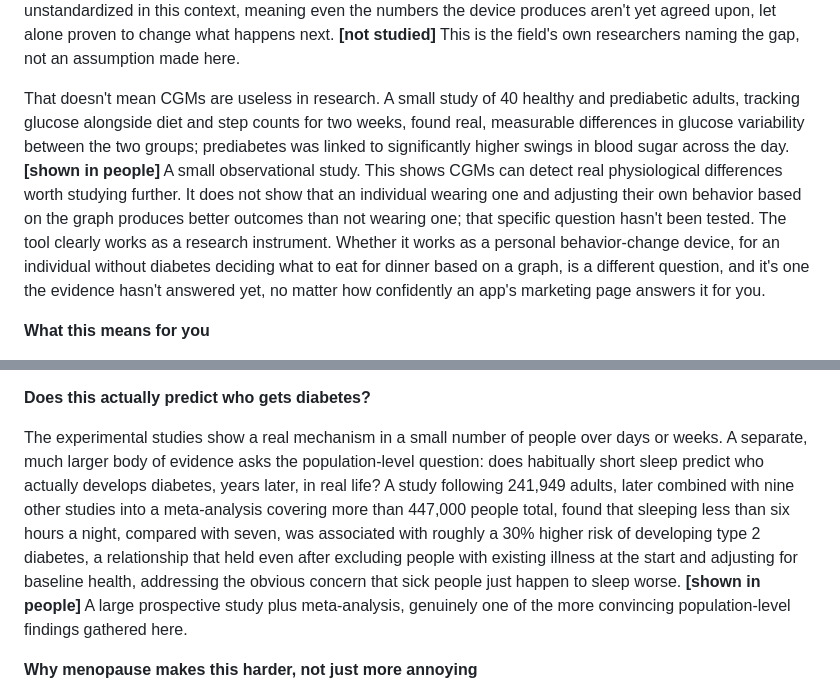
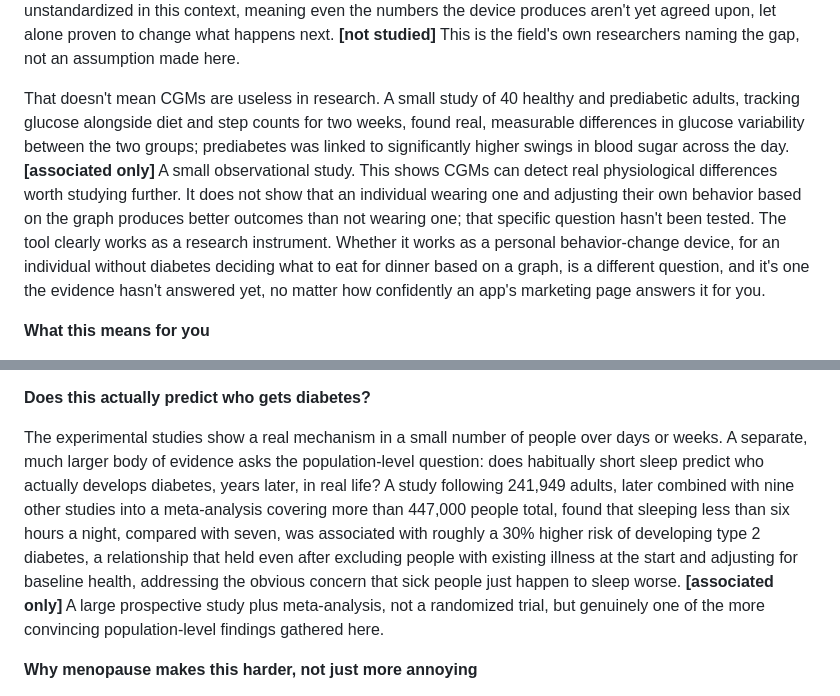
Before and after one commit to crysalles/doctorarchers-site, a Markdown page: BOOK_blood-sugar-manuscript.md, 2 parts joined by grey strips. Rendered like a GitHub page.

```diff
--- a/BOOK_blood-sugar-manuscript.md
+++ b/BOOK_blood-sugar-manuscript.md
@@ -344,7 +344,7 @@ If you or a friend has worn a consumer CGM and been quietly alarmed by an "estim
 
 Here's the bigger, harder question, and the one the marketing doesn't answer: for someone without diabetes, does wearing a CGM and watching the graph actually lead to better blood sugar, better weight, or any other measured outcome, or does it just produce more data to look at? A 2025 review examining exactly this question, specifically for CGM combined with the newer weight-loss medications in people who have obesity but not diabetes, found something stark: no randomized controlled trials have tested this combination at all. The reviewers called it "a critical evidence gap," and noted that the CGM-derived metrics themselves remain unstandardized in this context, meaning even the numbers the device produces aren't yet agreed upon, let alone proven to change what happens next. **[not studied]** This is the field's own researchers naming the gap, not an assumption made here.
 
-That doesn't mean CGMs are useless in research. A small study of 40 healthy and prediabetic adults, tracking glucose alongside diet and step counts for two weeks, found real, measurable differences in glucose variability between the two groups; prediabetes was linked to significantly higher swings in blood sugar across the day. **[shown in people]** A small observational study. This shows CGMs can detect real physiological differences worth studying further. It does not show that an individual wearing one and adjusting their own behavior based on the graph produces better outcomes than not wearing one; that specific question hasn't been tested. The tool clearly works as a research instrument. Whether it works as a personal behavior-change device, for an individual without diabetes deciding what to eat for dinner based on a graph, is a different question, and it's one the evidence hasn't answered yet, no matter how confidently an app's marketing page answers it for you.
+That doesn't mean CGMs are useless in research. A small study of 40 healthy and prediabetic adults, tracking glucose alongside diet and step counts for two weeks, found real, measurable differences in glucose variability between the two groups; prediabetes was linked to significantly higher swings in blood sugar across the day. **[associated only]** A small observational study. This shows CGMs can detect real physiological differences worth studying further. It does not show that an individual wearing one and adjusting their own behavior based on the graph produces better outcomes than not wearing one; that specific question hasn't been tested. The tool clearly works as a research instrument. Whether it works as a personal behavior-change device, for an individual without diabetes deciding what to eat for dinner based on a graph, is a different question, and it's one the evidence hasn't answered yet, no matter how confidently an app's marketing page answers it for you.
 
 **What this means for you**
 
@@ -480,7 +480,7 @@ That last detail matters for the section on stress below: even in a lab tightly
 
 **Does this actually predict who gets diabetes?**
 
-The experimental studies show a real mechanism in a small number of people over days or weeks. A separate, much larger body of evidence asks the population-level question: does habitually short sleep predict who actually develops diabetes, years later, in real life? A study following 241,949 adults, later combined with nine other studies into a meta-analysis covering more than 447,000 people total, found that sleeping less than six hours a night, compared with seven, was associated with roughly a 30% higher risk of developing type 2 diabetes, a relationship that held even after excluding people with existing illness at the start and adjusting for baseline health, addressing the obvious concern that sick people just happen to sleep worse. **[shown in people]** A large prospective study plus meta-analysis, genuinely one of the more convincing population-level findings gathered here.
+The experimental studies show a real mechanism in a small number of people over days or weeks. A separate, much larger body of evidence asks the population-level question: does habitually short sleep predict who actually develops diabetes, years later, in real life? A study following 241,949 adults, later combined with nine other studies into a meta-analysis covering more than 447,000 people total, found that sleeping less than six hours a night, compared with seven, was associated with roughly a 30% higher risk of developing type 2 diabetes, a relationship that held even after excluding people with existing illness at the start and adjusting for baseline health, addressing the obvious concern that sick people just happen to sleep worse. **[associated only]** A large prospective study plus meta-analysis, not a randomized trial, but genuinely one of the more convincing population-level findings gathered here.
 
 **Why menopause makes this harder, not just more annoying**
 
```
Also changed, not shown: other parts of BOOK_blood-sugar-manuscript.md (+4 -4 lines).
